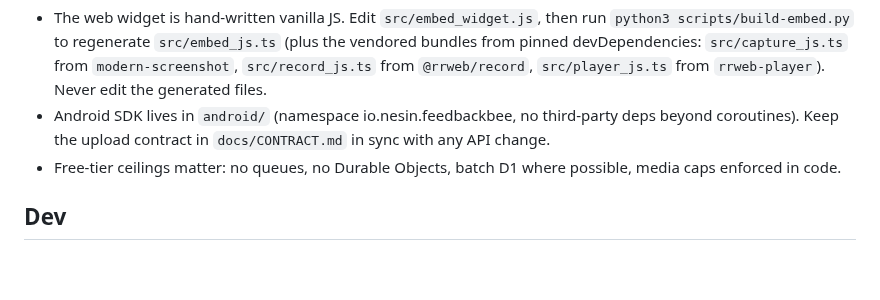
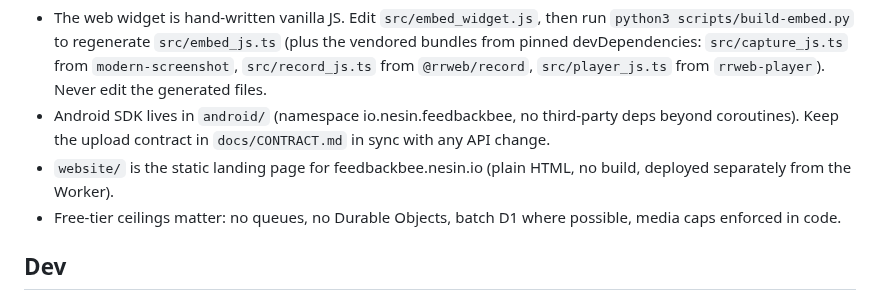
Before and after one commit to AshikNesin/feedbackbee, a Markdown page: AGENTS.md, the part around the change. Drawn GitHub-style; blank space fills up the shorter version.

```diff
--- a/AGENTS.md
+++ b/AGENTS.md
@@ -10,6 +10,7 @@ Lightweight self-hostable feedback widget (feedback.fish style) on the Cloudflar
 - Tests run inside workerd via `@cloudflare/vitest-plugin` with `SELF.fetch()`; outbound GitHub calls are stubbed with MSW (`test/gh-server.ts`).
 - The web widget is hand-written vanilla JS. Edit `src/embed_widget.js`, then run `python3 scripts/build-embed.py` to regenerate `src/embed_js.ts` (plus the vendored bundles from pinned devDependencies: `src/capture_js.ts` from `modern-screenshot`, `src/record_js.ts` from `@rrweb/record`, `src/player_js.ts` from `rrweb-player`). Never edit the generated files.
 - Android SDK lives in `android/` (namespace io.nesin.feedbackbee, no third-party deps beyond coroutines). Keep the upload contract in `docs/CONTRACT.md` in sync with any API change.
+- `website/` is the static landing page for feedbackbee.nesin.io (plain HTML, no build, deployed separately from the Worker).
 - Free-tier ceilings matter: no queues, no Durable Objects, batch D1 where possible, media caps enforced in code.
 
 ## Dev
```
Also changed, not shown: README.md (+2 -0 lines), website/README.md (added, +7 -0 lines), website/og.png (added), website/poster.jpg (added), 7 other files.
